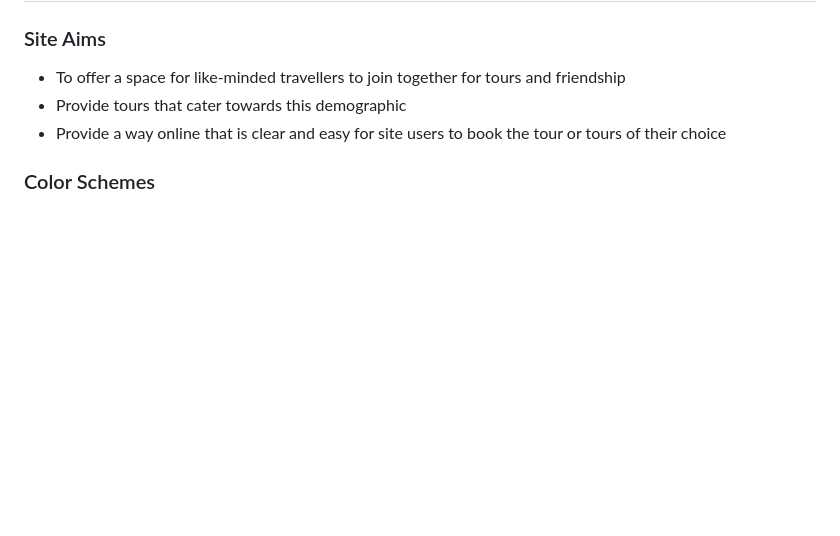
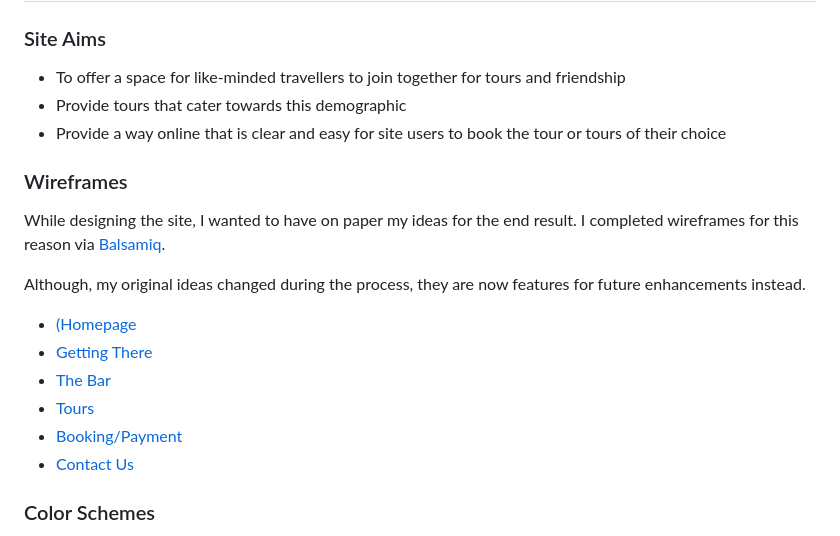
Before and after one commit to Code-Institute-Submissions/justkirst-barcelona-travel-free_FebResub, a Markdown page: README.md, the part around the change. Rendered like a GitHub page; blank space fills up the shorter version.

Commit message:
Add wireframes to readme doc

```diff
--- a/README.md
+++ b/README.md
@@ -13,6 +13,19 @@ Barcelona Travel Free is a travel company and is a site that hopes to help backp
 * To offer a space for like-minded travellers to join together for tours and friendship
 * Provide tours that cater towards this demographic
 * Provide a way online that is clear and easy for site users to book the tour or tours of their choice
+
+### Wireframes
+
+While designing the site, I wanted to have on paper my ideas for the end result. I completed wireframes for this reason via [Balsamiq](https://balsamiq.com/).
+
+Although, my original ideas changed during the process, they are now features for future enhancements instead.
+
+* [(Homepage](assets/../docs/Wireframes/homepage-wireframe.png)
+* [Getting There](assets/../docs/Wireframes/gettingthere-wireframe.png)
+* [The Bar](assets/../docs/Wireframes/bar-wireframe.png)
+* [Tours](assets/../docs/Wireframes/tours-wireframe.png)
+* [Booking/Payment](assets/../docs/Wireframes/booking-wireframe.png)
+* [Contact Us](assets/../docs/Wireframes/contact-wireframe.png)
 
 ### Color Schemes
 
```
Also changed, not shown: docs/Wireframes/bar-wireframe.png (added), docs/Wireframes/booking-wireframe.png (added), docs/Wireframes/contact-wireframe.png (added), docs/Wireframes/gettingthere-wireframe.png (added), docs/Wireframes/homepage-wireframe.png (added), docs/Wireframes/tours-wireframe.png (added).
